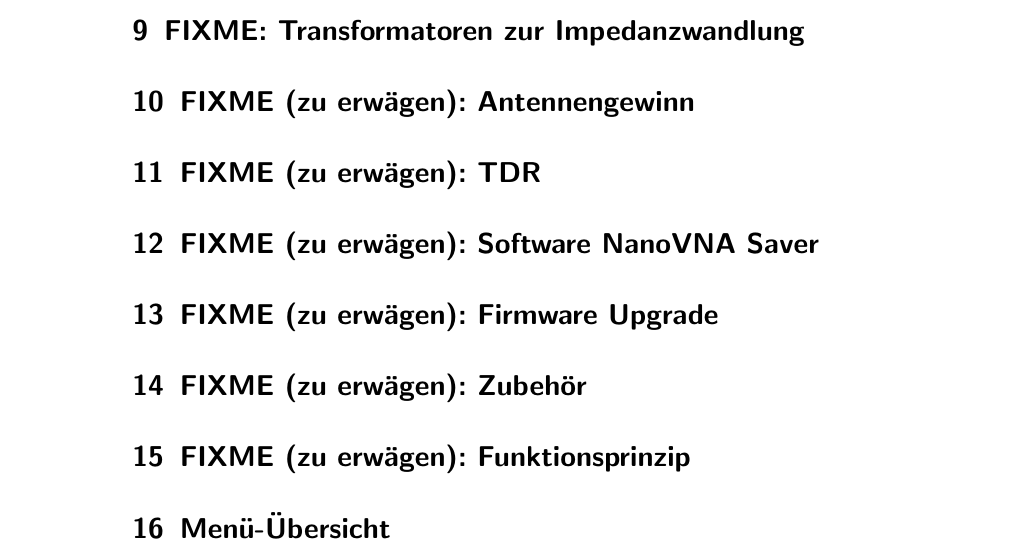
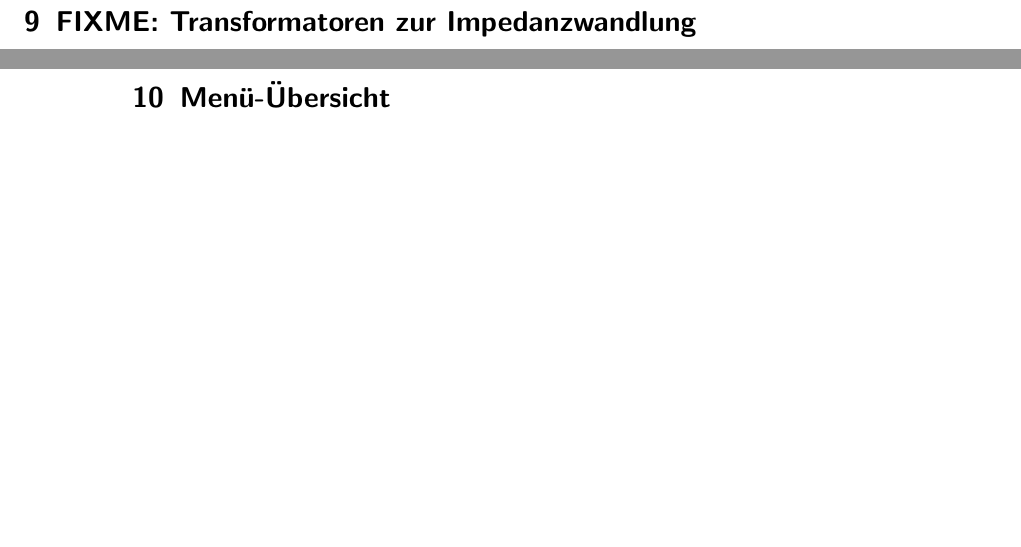
Before and after one commit to HB9UF/nanovna_workshop, a LaTeX document (skript/nanovna_workshop_skript.tex): part of page 30 of 32 before the commit and two parts of pages 31 and 32 of 34 after it, the two joined at a grey line, cut so that both start at the same text, the shorter picture padded with empty space. Compiled offline with pdfLaTeX; an older LaTeX class or package is replaced by its successor.

Commit message:
Restructuring of TODO comments

```diff
--- a/skript/nanovna_workshop_skript.tex
+++ b/skript/nanovna_workshop_skript.tex
@@ -1701,35 +1702,6 @@
 \section{FIXME: Transformatoren zur Impedanzwandlung}\label{sec:impedanztrafo}
 
-\section{FIXME (zu erwägen): Antennengewinn}
-
-\section{FIXME (zu erwägen): TDR}
-
-\section{FIXME (zu erwägen): Software NanoVNA Saver}
-
-\section{FIXME (zu erwägen): Firmware Upgrade}
-
-\section{FIXME (zu erwägen): Zubehör}
-
-\section{FIXME (zu erwägen): Funktionsprinzip}
-
-%   https://www.nonstopsystems.com/radio/frank_radio_coax-sw.htm
-
-%   Grid dip meter
-
-%   Zubehör:
-%   - USB C Kabel (gute Qualität)
-%   - USB C Adapter
-%   - Anderes Calkit
-%   - Stift
-%   - Schutzfolie
-%   - Case
-%   - Testprint
-%   - Ladestrom
-%   - Firmware mods
-%https://www.rtl-sdr.com/nanovna-version-2-0-first-pcb-pictures-released-nanovna-naming-credit-clarifications/
-%http://ormpoa.altervista.org/firmware.htm
-% Weiterführende Literatur
-
+\newpage % FIXME
 \section{Menü-Übersicht}\label{sec:menu} % FIXME Is this printed?
 
 \newpage % FIXME
```
Also changed, not shown: skript/nanovna_workshop_skript.tex (24 more changed lines).
